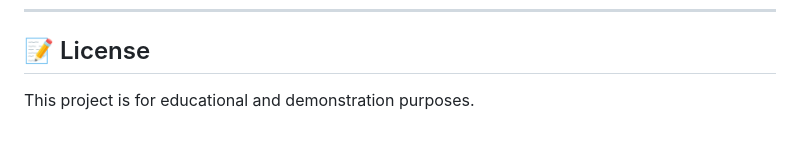
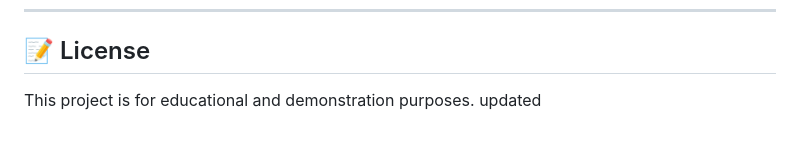
Before and after one commit to sovanpal7319-gif/AI-Supply-Chain-Risk-Intelligence, a Markdown page: README.md, the part around the change. Rendered like a GitHub page.

Commit message:
Update license statement in README.md

```diff
--- a/README.md
+++ b/README.md
@@ -616,3 +616,4 @@ cd spert && python spert.py train --config ../data/spert/supply_chain_train.conf
 ## 📝 License
 
 This project is for educational and demonstration purposes.
+updated
```
